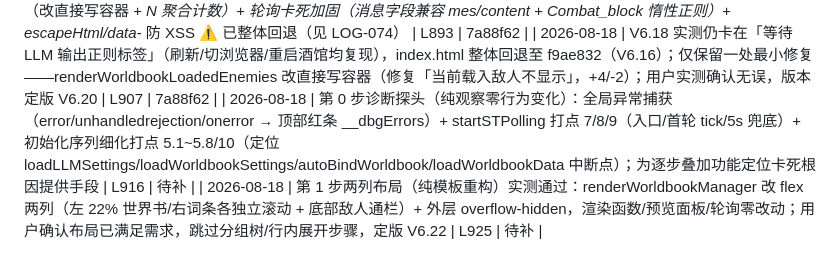
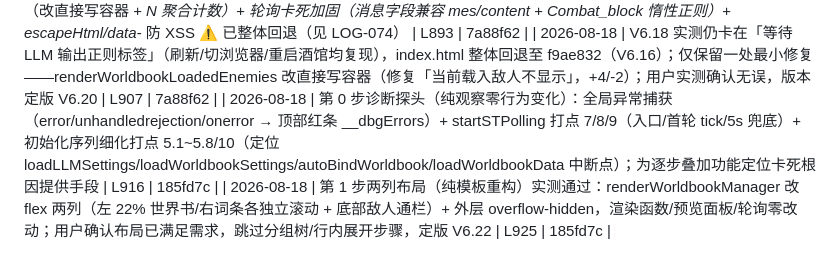
Before and after one commit to bachhoang2463j-a11y/RpgCombat, a Markdown page: LOG-INDEX.md, the part around the change. Drawn GitHub-style.

Commit message:
docs: LOG-INDEX 回填 LOG-075/076 HASH (185fd7c)

```diff
--- a/LOG-INDEX.md
+++ b/LOG-INDEX.md
@@ -80,5 +80,5 @@
 | 2026-08-18 | V6.17 世界书弹窗两列布局重构实测出现严重 bug，index.html 整体回退至 f9ae832（V6.16 状态，世界书 V6.15/16 功能保留；「当前载入敌人不显示」旧 bug 复现）；README 版本号对齐 V6.16 + 补世界书系统说明（不含 V6.17） | L884 | 7a88f62 |
 | 2026-08-18 | V6.18 世界书管理弹窗重做两列布局（左世界书/右词条各独立滚动 + 底部敌人通栏）+ 词条按 comment 分类分组树 + 行内展开正文（expanded/catCollapsed 持久化）+ 修复「当前载入敌人不显示」bug（改直接写容器 + *N 聚合计数）+ 轮询卡死加固（消息字段兼容 mes/content + Combat_block 惰性正则）+ escapeHtml/data-* 防 XSS ⚠️ 已整体回退（见 LOG-074） | L893 | 7a88f62 |
 | 2026-08-18 | V6.18 实测仍卡在「等待 LLM 输出正则标签」（刷新/切浏览器/重启酒馆均复现），index.html 整体回退至 f9ae832（V6.16）；仅保留一处最小修复——renderWorldbookLoadedEnemies 改直接写容器（修复「当前载入敌人不显示」，+4/-2）；用户实测确认无误，版本定版 V6.20 | L907 | 7a88f62 |
-| 2026-08-18 | 第 0 步诊断探头（纯观察零行为变化）：全局异常捕获（error/unhandledrejection/onerror → 顶部红条 __dbgErrors）+ startSTPolling 打点 7/8/9（入口/首轮 tick/5s 兜底）+ 初始化序列细化打点 5.1~5.8/10（定位 loadLLMSettings/loadWorldbookSettings/autoBindWorldbook/loadWorldbookData 中断点）；为逐步叠加功能定位卡死根因提供手段 | L916 | 待补 |
-| 2026-08-18 | 第 1 步两列布局（纯模板重构）实测通过：renderWorldbookManager 改 flex 两列（左 22% 世界书/右词条各独立滚动 + 底部敌人通栏）+ 外层 overflow-hidden，渲染函数/预览面板/轮询零改动；用户确认布局已满足需求，跳过分组树/行内展开步骤，定版 V6.22 | L925 | 待补 |
+| 2026-08-18 | 第 0 步诊断探头（纯观察零行为变化）：全局异常捕获（error/unhandledrejection/onerror → 顶部红条 __dbgErrors）+ startSTPolling 打点 7/8/9（入口/首轮 tick/5s 兜底）+ 初始化序列细化打点 5.1~5.8/10（定位 loadLLMSettings/loadWorldbookSettings/autoBindWorldbook/loadWorldbookData 中断点）；为逐步叠加功能定位卡死根因提供手段 | L916 | 185fd7c |
+| 2026-08-18 | 第 1 步两列布局（纯模板重构）实测通过：renderWorldbookManager 改 flex 两列（左 22% 世界书/右词条各独立滚动 + 底部敌人通栏）+ 外层 overflow-hidden，渲染函数/预览面板/轮询零改动；用户确认布局已满足需求，跳过分组树/行内展开步骤，定版 V6.22 | L925 | 185fd7c |
```
